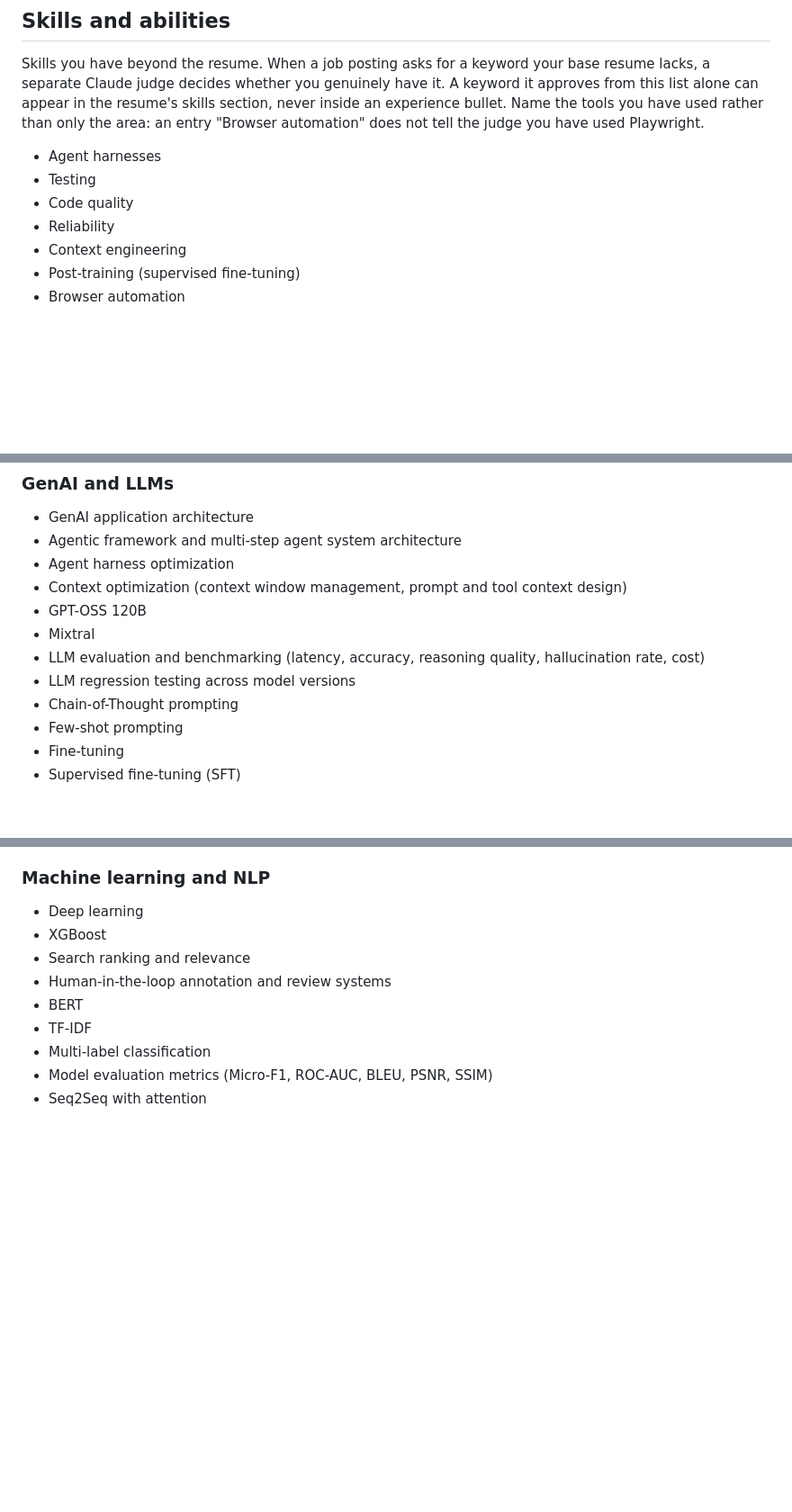
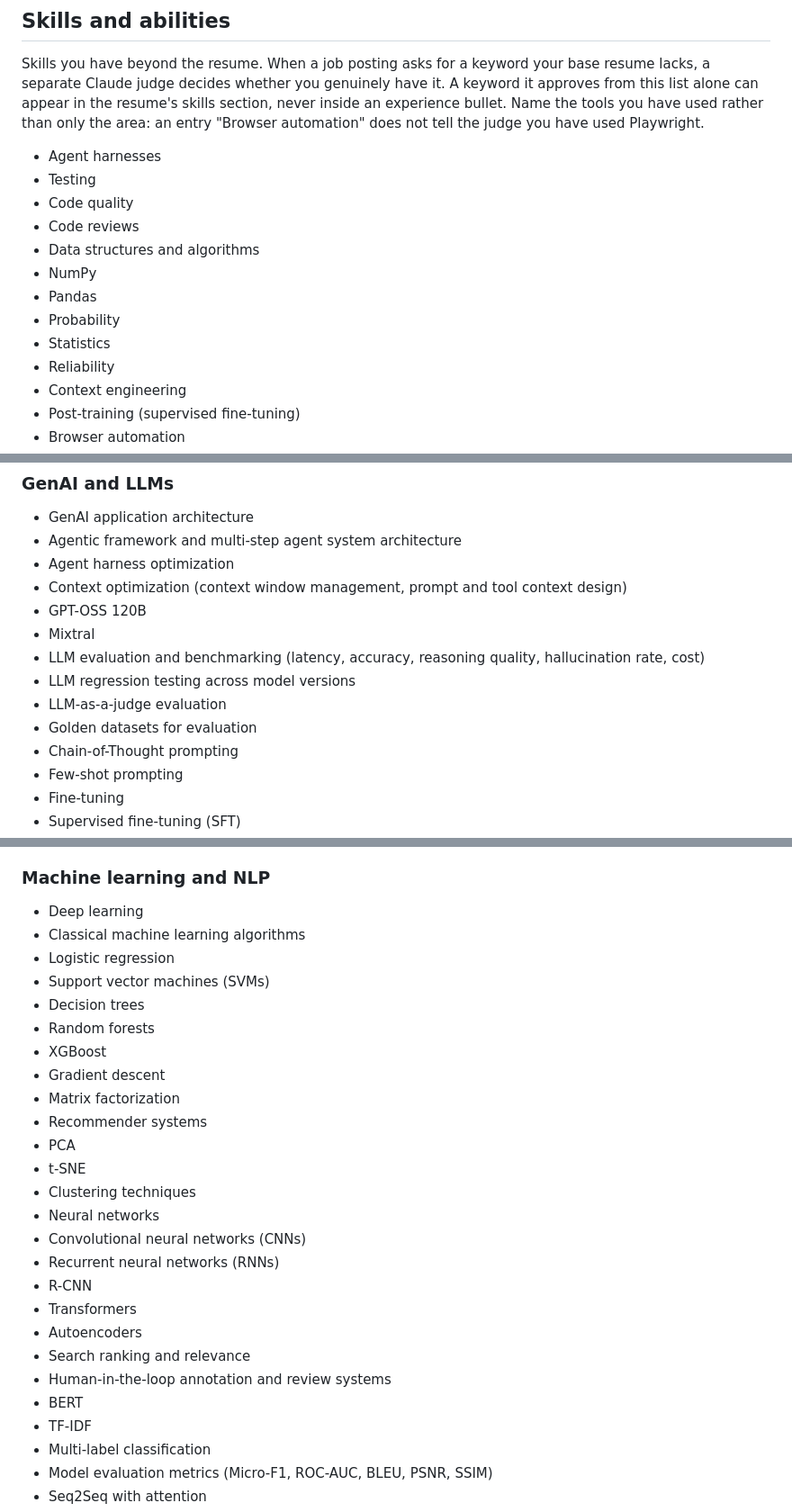
Before and after one commit to sunilbelde/job-hunt-hq, a Markdown page: data/PROFILE.md, 3 parts joined by grey strips. Shown at 90% size. Drawn GitHub-style; blank space fills up the shorter version.

Commit message:
Add classical ML, deep learning and evaluation skills to the profile
Co-Authored-By: Claude Opus 5.5 <noreply@anthropic.com>

```diff
--- a/data/PROFILE.md
+++ b/data/PROFILE.md
@@ -47,6 +47,12 @@ rather than only the area: an entry "Browser automation" does not tell the judge
 - Agent harnesses
 - Testing
 - Code quality
+- Code reviews
+- Data structures and algorithms
+- NumPy
+- Pandas
+- Probability
+- Statistics
 - Reliability
 - Context engineering
 - Post-training (supervised fine-tuning)
@@ -64,6 +70,8 @@ rather than only the area: an entry "Browser automation" does not tell the judge
 - Mixtral
 - LLM evaluation and benchmarking (latency, accuracy, reasoning quality, hallucination rate, cost)
 - LLM regression testing across model versions
+- LLM-as-a-judge evaluation
+- Golden datasets for evaluation
 - Chain-of-Thought prompting
 - Few-shot prompting
 - Fine-tuning
@@ -122,7 +130,24 @@ rather than only the area: an entry "Browser automation" does not tell the judge
 ### Machine learning and NLP
 
 - Deep learning
+- Classical machine learning algorithms
+- Logistic regression
+- Support vector machines (SVMs)
+- Decision trees
+- Random forests
 - XGBoost
+- Gradient descent
+- Matrix factorization
+- Recommender systems
+- PCA
+- t-SNE
+- Clustering techniques
+- Neural networks
+- Convolutional neural networks (CNNs)
+- Recurrent neural networks (RNNs)
+- R-CNN
+- Transformers
+- Autoencoders
 - Search ranking and relevance
 - Human-in-the-loop annotation and review systems
 - BERT
```
